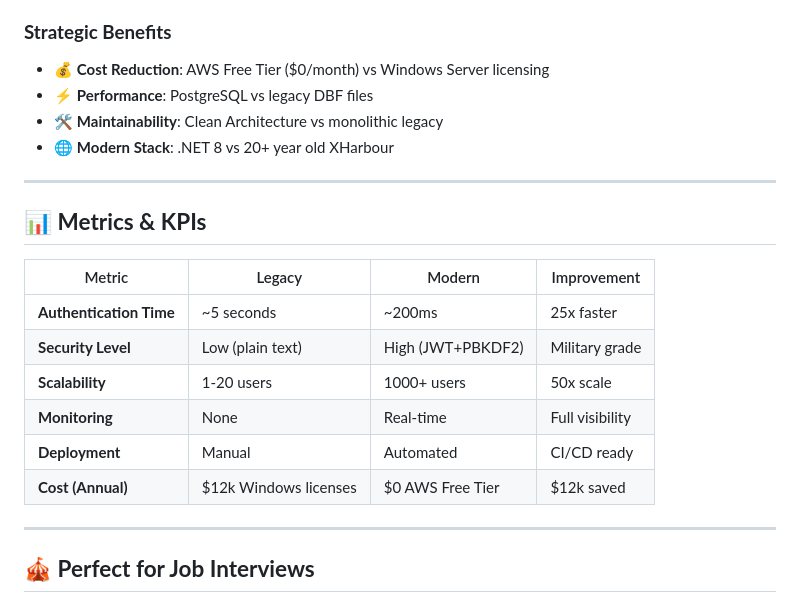
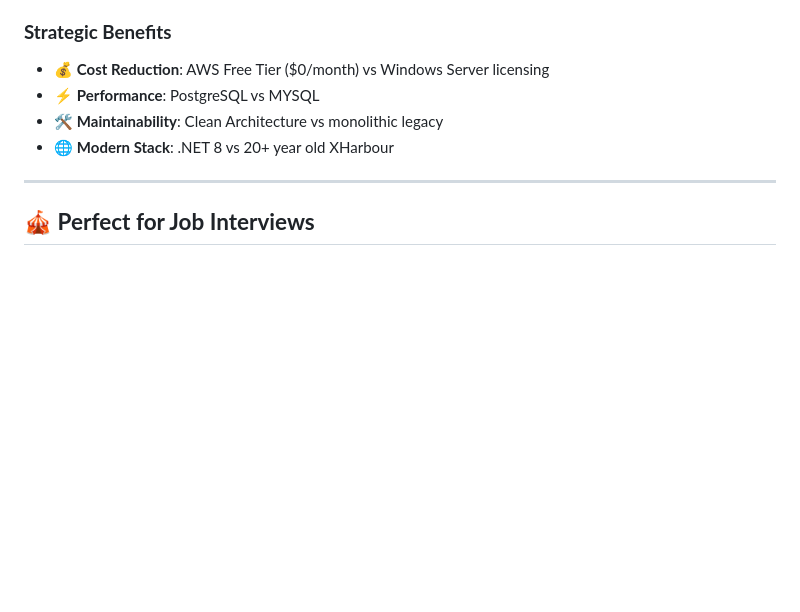
Before and after one commit to HenriqueLebre/erp-modern-core_v1, a Markdown page: SHOWCASE-README.md, the part around the change. Rendered like a GitHub page; blank space fills up the shorter version.

```diff
--- a/SHOWCASE-README.md
+++ b/SHOWCASE-README.md
@@ -126,22 +126,9 @@ python demo/quick_api_test.py
 
 ### **Strategic Benefits**
 - 💰 **Cost Reduction**: AWS Free Tier ($0/month) vs Windows Server licensing
-- ⚡ **Performance**: PostgreSQL vs legacy DBF files
+- ⚡ **Performance**: PostgreSQL vs MYSQL
 - 🛠️ **Maintainability**: Clean Architecture vs monolithic legacy
 - 🌐 **Modern Stack**: .NET 8 vs 20+ year old XHarbour
-
----
-
-## 📊 **Metrics & KPIs**
-
-| Metric | Legacy | Modern | Improvement |
-|--------|--------|--------|-------------|
-| **Authentication Time** | ~5 seconds | ~200ms | 25x faster |
-| **Security Level** | Low (plain text) | High (JWT+PBKDF2) | Military grade |
-| **Scalability** | 1-20 users | 1000+ users | 50x scale |
-| **Monitoring** | None | Real-time | Full visibility |
-| **Deployment** | Manual | Automated | CI/CD ready |
-| **Cost (Annual)** | $12k Windows licenses | $0 AWS Free Tier | $12k saved |
 
 ---
 
```
